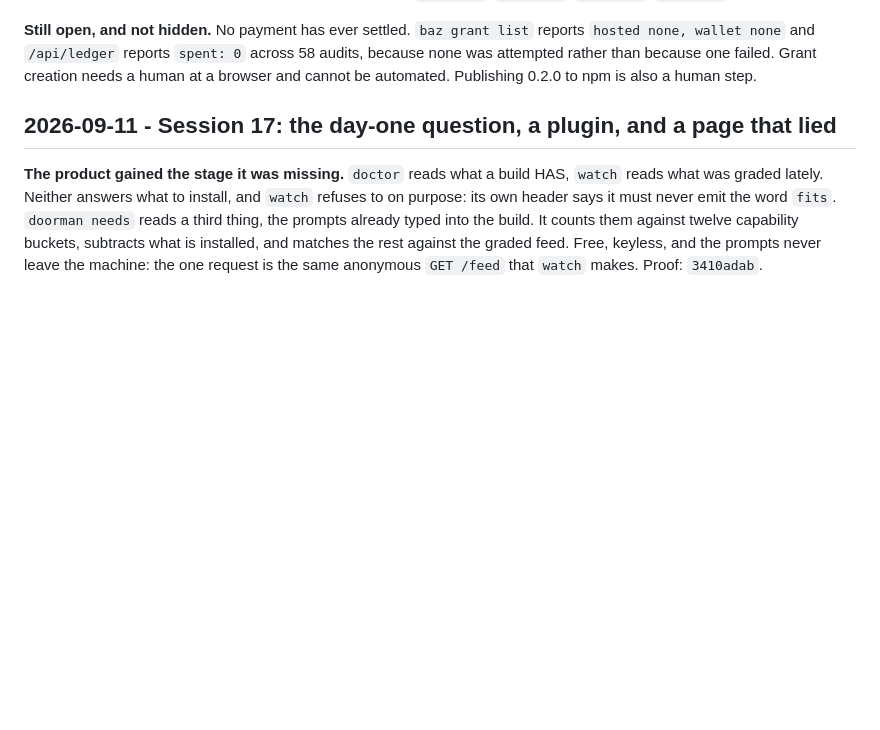
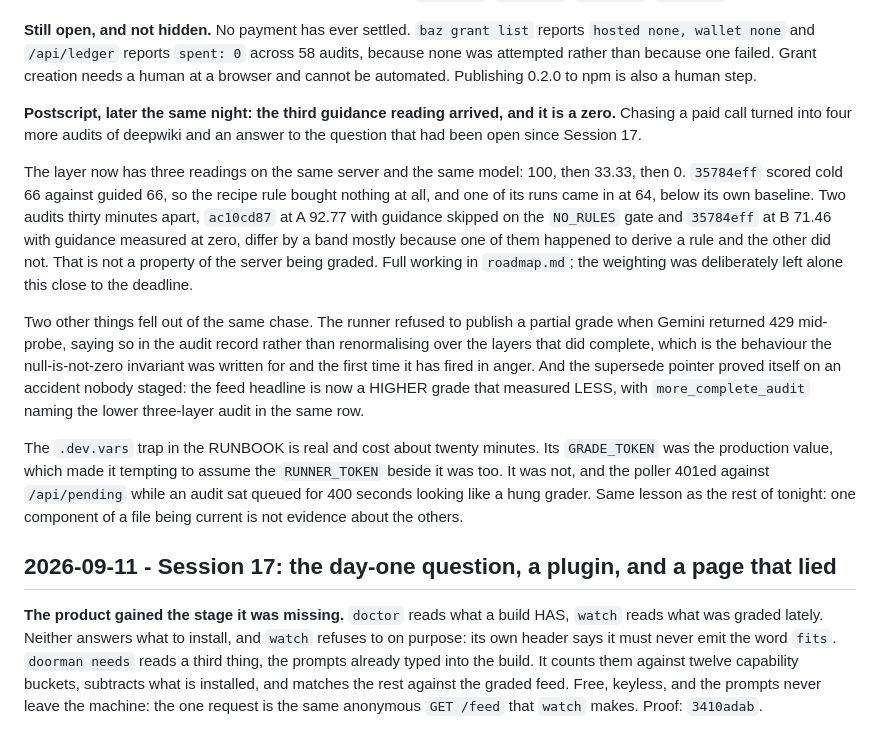
Before and after one commit to clemenswan/clembot-doorman, a Markdown page: lineage.md, the part around the change. GitHub-like rendering; blank space fills up the shorter version.

```diff
--- a/lineage.md
+++ b/lineage.md
@@ -63,6 +63,36 @@ reports `hosted none, wallet none` and `/api/ledger` reports `spent: 0` across 5
 audits, because none was attempted rather than because one failed. Grant creation
 needs a human at a browser and cannot be automated. Publishing 0.2.0 to npm is
 also a human step.
+
+**Postscript, later the same night: the third guidance reading arrived, and it
+is a zero.** Chasing a paid call turned into four more audits of deepwiki and
+an answer to the question that had been open since Session 17.
+
+The layer now has three readings on the same server and the same model: 100,
+then 33.33, then 0. `35784eff` scored cold 66 against guided 66, so the recipe
+rule bought nothing at all, and one of its runs came in at 64, below its own
+baseline. Two audits thirty minutes apart, `ac10cd87` at A 92.77 with guidance
+skipped on the `NO_RULES` gate and `35784eff` at B 71.46 with guidance measured
+at zero, differ by a band mostly because one of them happened to derive a rule
+and the other did not. That is not a property of the server being graded. Full
+working in `roadmap.md`; the weighting was deliberately left alone this close to
+the deadline.
+
+Two other things fell out of the same chase. The runner refused to publish a
+partial grade when Gemini returned 429 mid-probe, saying so in the audit record
+rather than renormalising over the layers that did complete, which is the
+behaviour the null-is-not-zero invariant was written for and the first time it
+has fired in anger. And the supersede pointer proved itself on an accident
+nobody staged: the feed headline is now a HIGHER grade that measured LESS, with
+`more_complete_audit` naming the lower three-layer audit in the same row.
+
+The `.dev.vars` trap in the RUNBOOK is real and cost about twenty minutes. Its
+`GRADE_TOKEN` was the production value, which made it tempting to assume the
+`RUNNER_TOKEN` beside it was too. It was not, and the poller 401ed against
+`/api/pending` while an audit sat queued for 400 seconds looking like a hung
+grader. Same lesson as the rest of tonight: one component of a file being
+current is not evidence about the others.
+
 
 ## 2026-09-11 - Session 17: the day-one question, a plugin, and a page that lied
 
```
Also changed, not shown: roadmap.md (+44 -2 lines).
